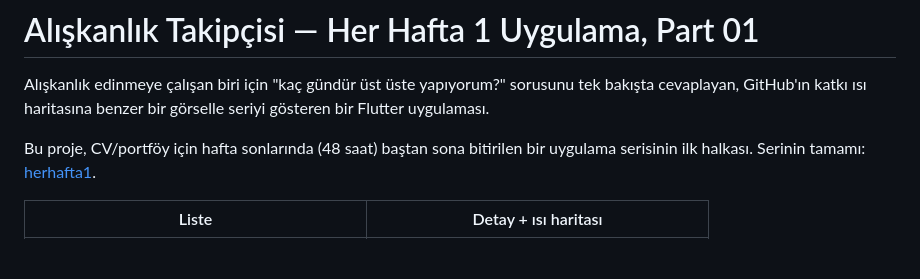
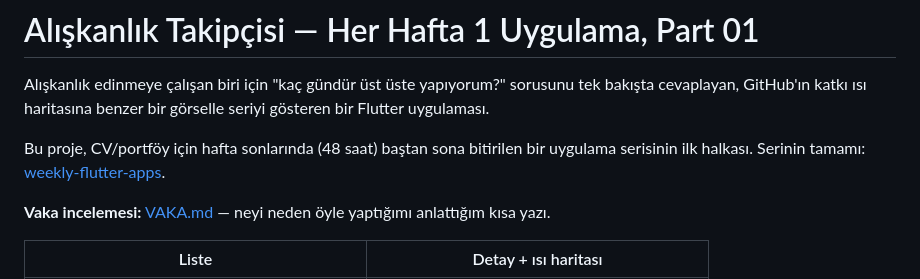
Before and after one commit to MRGNSs11/weekly-flutter-apps-1, a Markdown page: part01-aliskanlik-takipcisi/README.md, the part around the change. Rendered like a GitHub page; blank space fills up the shorter version.

```diff
--- a/part01-aliskanlik-takipcisi/README.md
+++ b/part01-aliskanlik-takipcisi/README.md
@@ -5,7 +5,10 @@ tek bakışta cevaplayan, GitHub'ın katkı ısı haritasına benzer bir görsel
 seriyi gösteren bir Flutter uygulaması.
 
 Bu proje, CV/portföy için hafta sonlarında (48 saat) baştan sona bitirilen bir
-uygulama serisinin ilk halkası. Serinin tamamı: [herhafta1](..).
+uygulama serisinin ilk halkası. Serinin tamamı:
+[weekly-flutter-apps](https://github.com/MRGNSs11/weekly-flutter-apps).
+
+**Vaka incelemesi:** [VAKA.md](VAKA.md) — neyi neden öyle yaptığımı anlattığım kısa yazı.
 
 | Liste | Detay + ısı haritası |
 |---|---|
```
Also changed, not shown: part01-aliskanlik-takipcisi/VAKA.md (+2 -2 lines).
